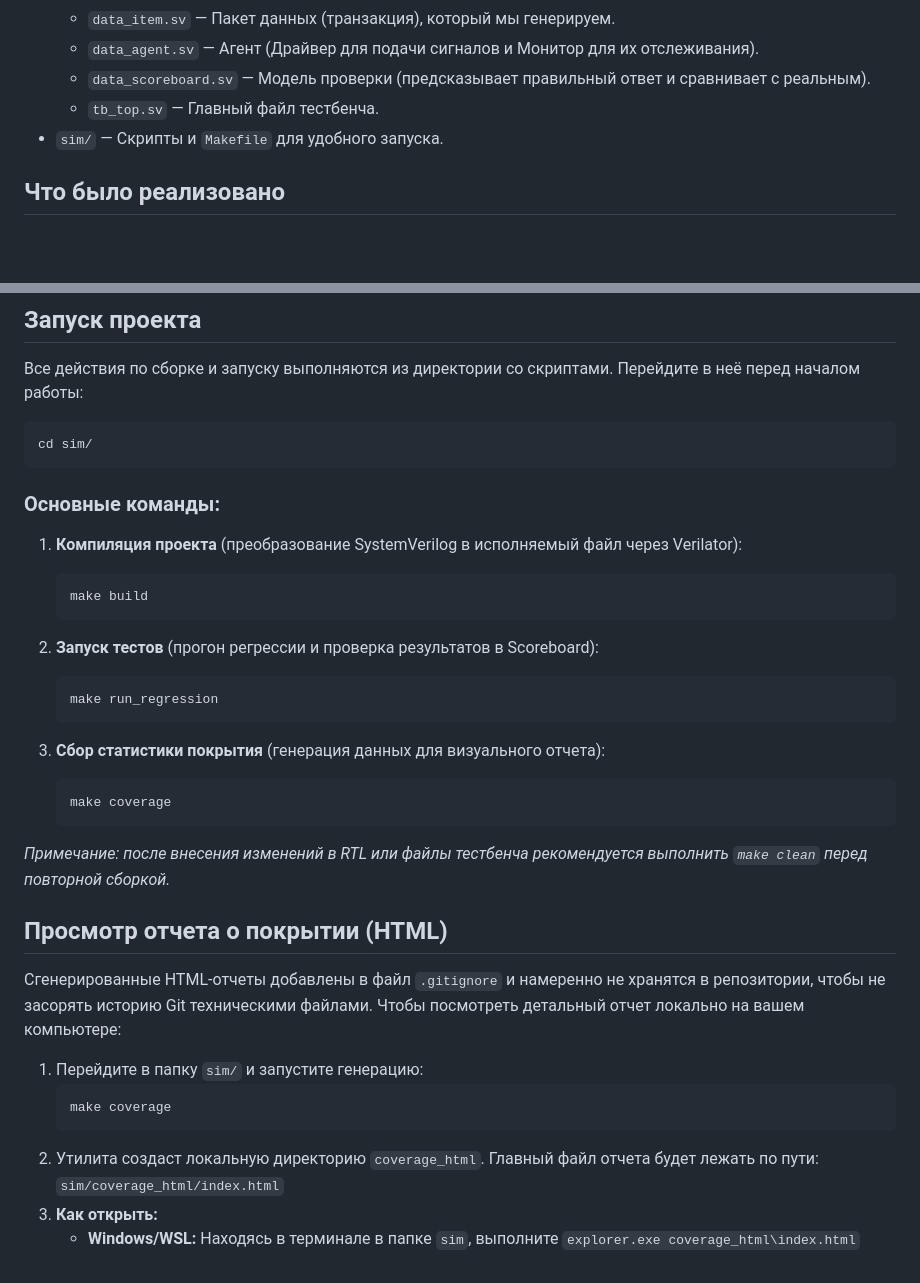
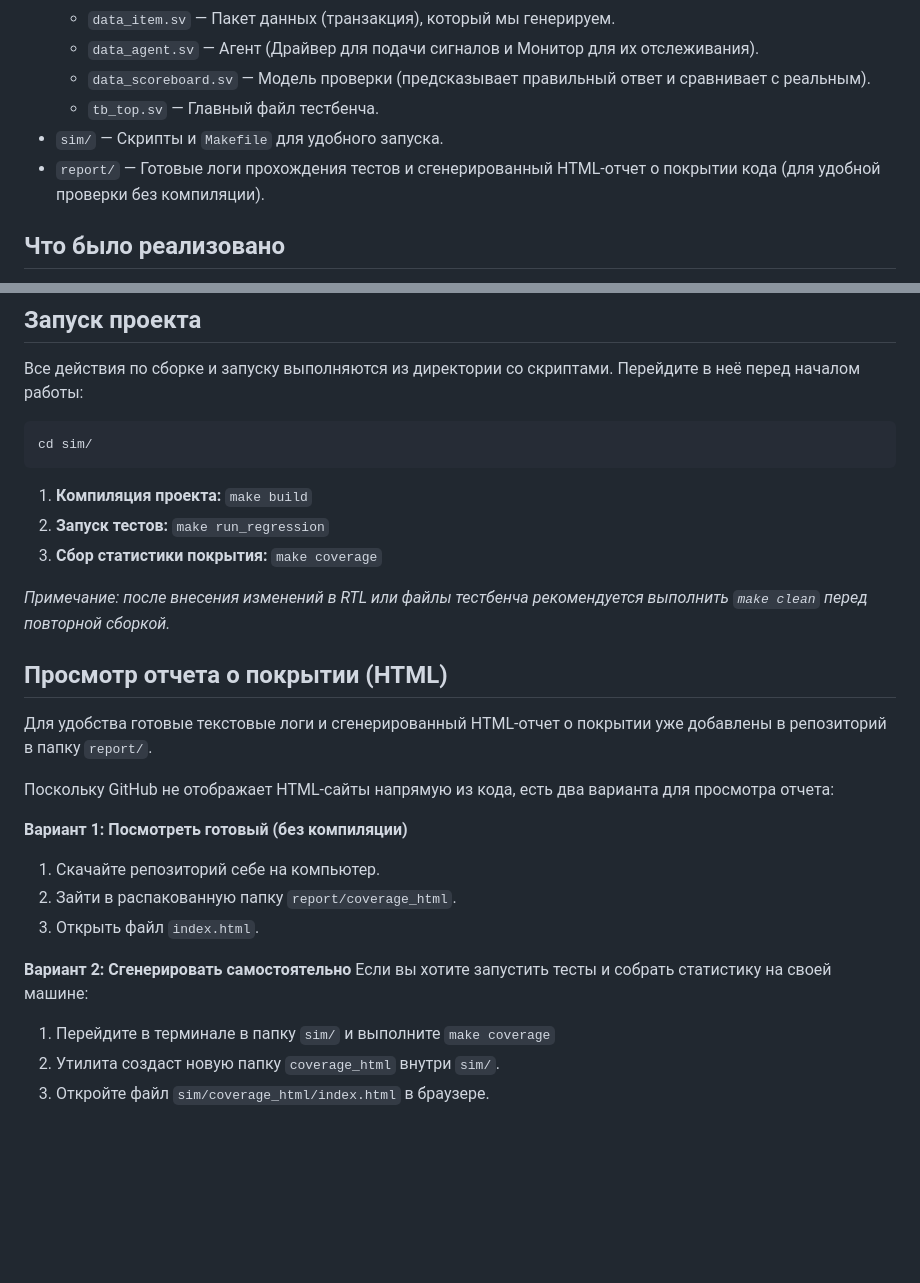
Before and after one commit to DRDRBANR/uvm-verilator-comparator, a Markdown page: README.md, 2 parts joined by grey strips. GitHub-like rendering; blank space fills up the shorter version.

````diff
--- a/README.md
+++ b/README.md
@@ -12,6 +12,7 @@
   * `data_scoreboard.sv` — Модель проверки (предсказывает правильный ответ и сравнивает с реальным).
   * `tb_top.sv` — Главный файл тестбенча.
 * `sim/` — Скрипты и `Makefile` для удобного запуска.
+* `report/` — Готовые логи прохождения тестов и сгенерированный HTML-отчет о покрытии кода (для удобной проверки без компиляции).
 
 ## Что было реализовано
 - **Автоматизация:** Процессы сборки, тестирования и генерации отчетов запускаются консольными командами (`make`).
@@ -47,33 +48,25 @@ UVM_FATAL :    0
 cd sim/
 ```
 
-### Основные команды:
-
-1. **Компиляция проекта** (преобразование SystemVerilog в исполняемый файл через Verilator):
-   ```bash
-   make build
-   ```
-
-2. **Запуск тестов** (прогон регрессии и проверка результатов в Scoreboard):
-   ```bash
-   make run_regression
-   ```
-
-3. **Сбор статистики покрытия** (генерация данных для визуального отчета):
-   ```bash
-   make coverage
-   ```
+1. **Компиляция проекта:** `make build`
+2. **Запуск тестов:** `make run_regression`
+3. **Сбор статистики покрытия:** `make coverage`
 
 *Примечание: после внесения изменений в RTL или файлы тестбенча рекомендуется выполнить `make clean` перед повторной сборкой.*
 
 ## Просмотр отчета о покрытии (HTML)
 
-Сгенерированные HTML-отчеты добавлены в файл `.gitignore` и намеренно не хранятся в репозитории, чтобы не засорять историю Git техническими файлами. Чтобы посмотреть детальный отчет локально на вашем компьютере:
+Для удобства готовые текстовые логи и сгенерированный HTML-отчет о покрытии уже добавлены в репозиторий в папку `report/`.
 
-1. Перейдите в папку `sim/` и запустите генерацию:
-   ```bash
-   make coverage
-   ```
-2. Утилита создаст локальную директорию `coverage_html`. Главный файл отчета будет лежать по пути: `sim/coverage_html/index.html`
-3. **Как открыть:**
-   * **Windows/WSL:** Находясь в терминале в папке `sim`, выполните `explorer.exe coverage_html\index.html`
+Поскольку GitHub не отображает HTML-сайты напрямую из кода, есть два варианта для просмотра отчета:
+
+**Вариант 1: Посмотреть готовый (без компиляции)**
+1. Скачайте репозиторий себе на компьютер.
+2. Зайти в распакованную папку `report/coverage_html`.
+3. Открыть файл `index.html`.
+
+**Вариант 2: Сгенерировать самостоятельно**
+Если вы хотите запустить тесты и собрать статистику на своей машине:
+1. Перейдите в терминале в папку `sim/` и выполните `make coverage`
+2. Утилита создаст новую папку `coverage_html` внутри `sim/`.
+3. Откройте файл `sim/coverage_html/index.html` в браузере.
````
